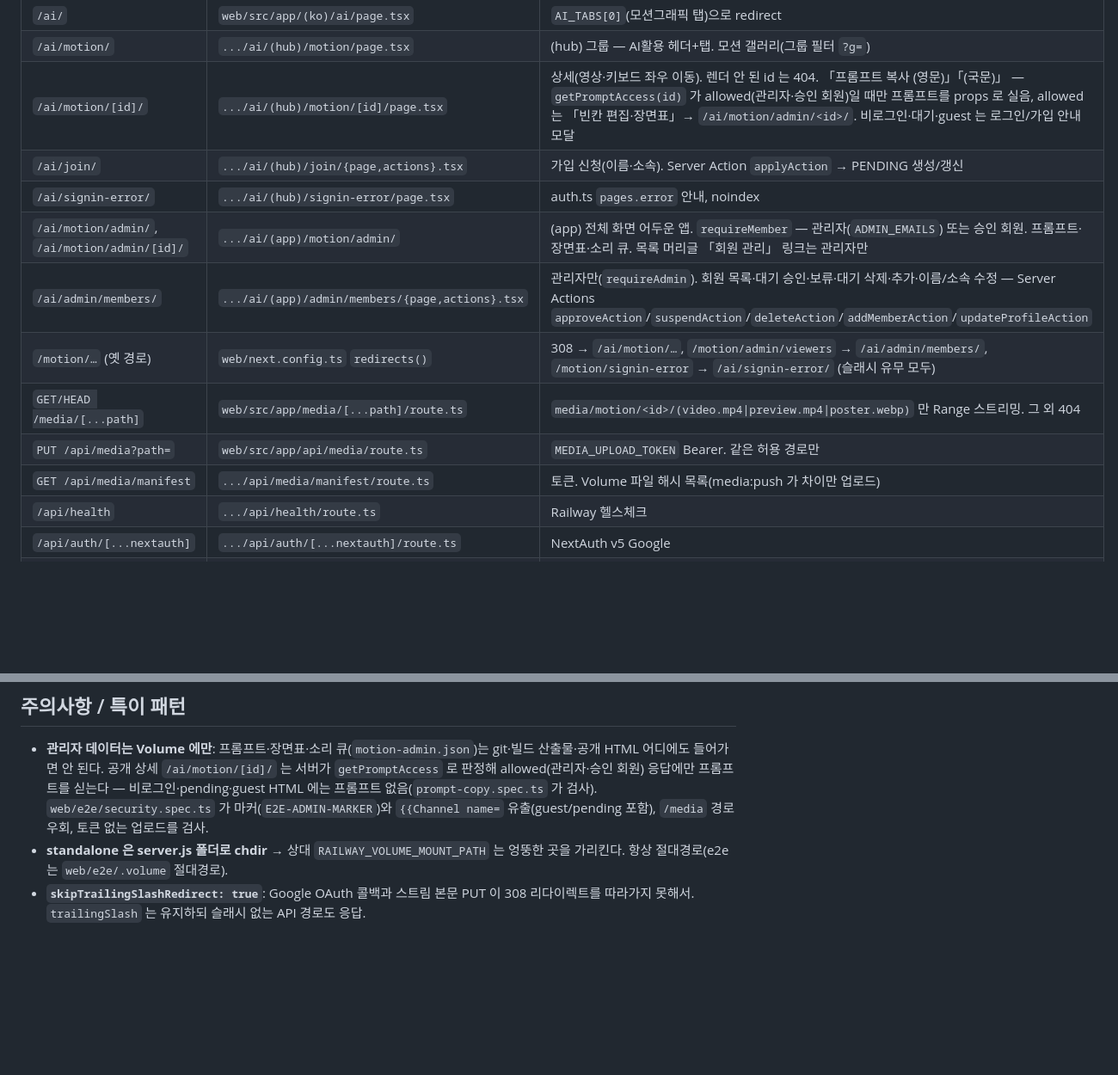
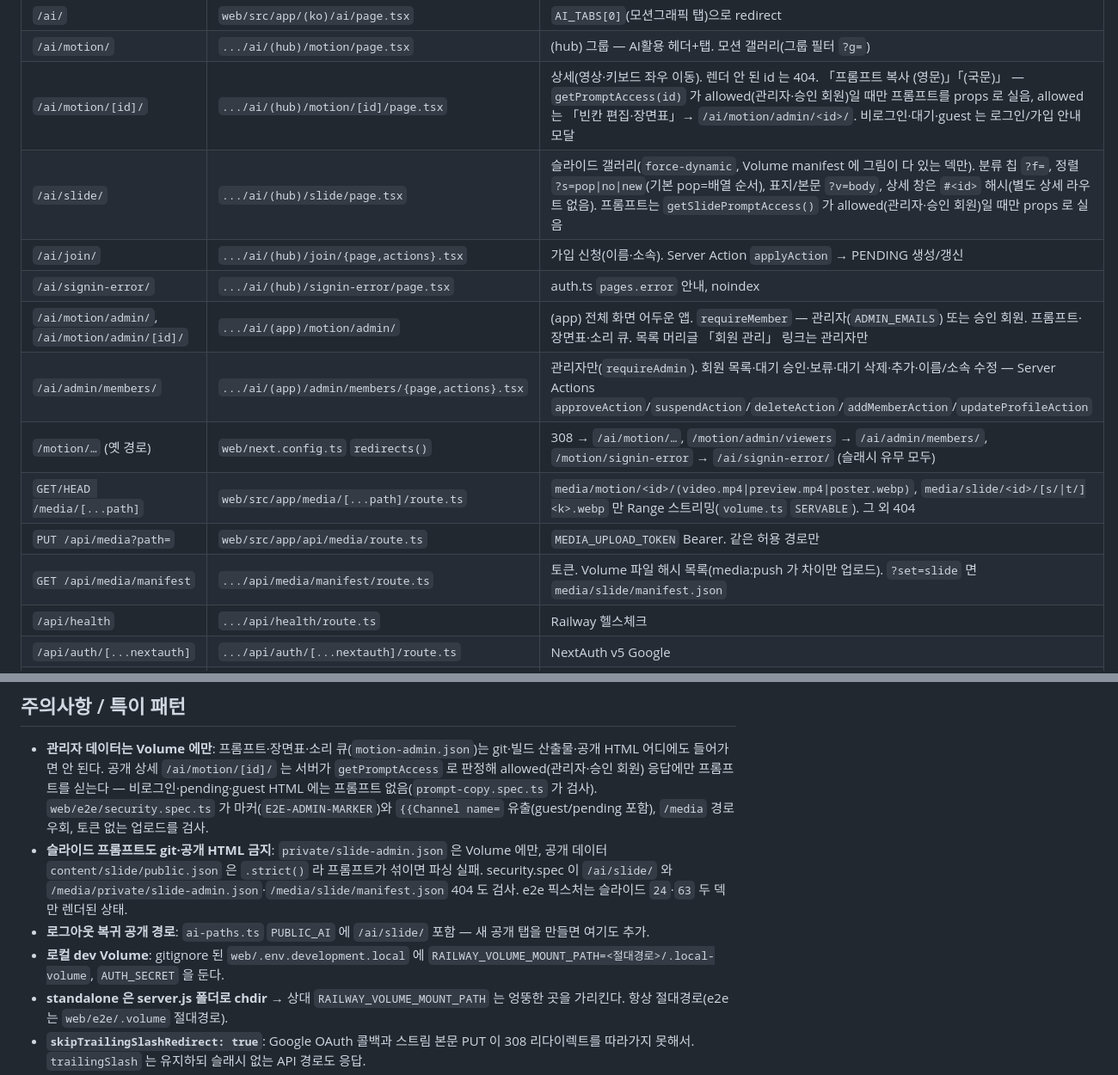
Before and after one commit to ChoisMath/my-introduction, a Markdown page: .claude/PROJECT_MAP.md, 2 parts joined by grey strips. Shown at 86% size. Rendered like a GitHub page; blank space fills up the shorter version.

```diff
--- a/.claude/PROJECT_MAP.md
+++ b/.claude/PROJECT_MAP.md
@@ -93,14 +97,15 @@
 | `/ai/` | `web/src/app/(ko)/ai/page.tsx` | `AI_TABS[0]`(모션그래픽 탭)으로 redirect |
 | `/ai/motion/` | `.../ai/(hub)/motion/page.tsx` | (hub) 그룹 — AI활용 헤더+탭. 모션 갤러리(그룹 필터 `?g=`) |
 | `/ai/motion/[id]/` | `.../ai/(hub)/motion/[id]/page.tsx` | 상세(영상·키보드 좌우 이동). 렌더 안 된 id 는 404. 「프롬프트 복사 (영문)」「(국문)」 — `getPromptAccess(id)` 가 allowed(관리자·승인 회원)일 때만 프롬프트를 props 로 실음, allowed 는 「빈칸 편집·장면표」→ `/ai/motion/admin/<id>/`. 비로그인·대기·guest 는 로그인/가입 안내 모달 |
+| `/ai/slide/` | `.../ai/(hub)/slide/page.tsx` | 슬라이드 갤러리(`force-dynamic`, Volume manifest 에 그림이 다 있는 덱만). 분류 칩 `?f=`, 정렬 `?s=pop\|no\|new`(기본 pop=배열 순서), 표지/본문 `?v=body`, 상세 창은 `#<id>` 해시(별도 상세 라우트 없음). 프롬프트는 `getSlidePromptAccess()` 가 allowed(관리자·승인 회원)일 때만 props 로 실음 |
 | `/ai/join/` | `.../ai/(hub)/join/{page,actions}.tsx` | 가입 신청(이름·소속). Server Action `applyAction` → PENDING 생성/갱신 |
 | `/ai/signin-error/` | `.../ai/(hub)/signin-error/page.tsx` | auth.ts `pages.error` 안내, noindex |
 | `/ai/motion/admin/`, `/ai/motion/admin/[id]/` | `.../ai/(app)/motion/admin/` | (app) 전체 화면 어두운 앱. `requireMember` — 관리자(`ADMIN_EMAILS`) 또는 승인 회원. 프롬프트·장면표·소리 큐. 목록 머리글 「회원 관리」 링크는 관리자만 |
 | `/ai/admin/members/` | `.../ai/(app)/admin/members/{page,actions}.tsx` | 관리자만(`requireAdmin`). 회원 목록·대기 승인·보류·대기 삭제·추가·이름/소속 수정 — Server Actions `approveAction`/`suspendAction`/`deleteAction`/`addMemberAction`/`updateProfileAction` |
 | `/motion/…` (옛 경로) | `web/next.config.ts` `redirects()` | 308 → `/ai/motion/…`, `/motion/admin/viewers` → `/ai/admin/members/`, `/motion/signin-error` → `/ai/signin-error/` (슬래시 유무 모두) |
-| `GET/HEAD /media/[...path]` | `web/src/app/media/[...path]/route.ts` | `media/motion/<id>/(video.mp4\|preview.mp4\|poster.webp)` 만 Range 스트리밍. 그 외 404 |
+| `GET/HEAD /media/[...path]` | `web/src/app/media/[...path]/route.ts` | `media/motion/<id>/(video.mp4\|preview.mp4\|poster.webp)`, `media/slide/<id>/[s/\|t/]<k>.webp` 만 Range 스트리밍(`volume.ts` `SERVABLE`). 그 외 404 |
 | `PUT /api/media?path=` | `web/src/app/api/media/route.ts` | `MEDIA_UPLOAD_TOKEN` Bearer. 같은 허용 경로만 |
-| `GET /api/media/manifest` | `.../api/media/manifest/route.ts` | 토큰. Volume 파일 해시 목록(media:push 가 차이만 업로드) |
+| `GET /api/media/manifest` | `.../api/media/manifest/route.ts` | 토큰. Volume 파일 해시 목록(media:push 가 차이만 업로드). `?set=slide` 면 `media/slide/manifest.json` |
 | `/api/health` | `.../api/health/route.ts` | Railway 헬스체크 |
 | `/api/auth/[...nextauth]` | `.../api/auth/[...nextauth]/route.ts` | NextAuth v5 Google |
 | `#hero #stats #timeline #pillars #projects #ai #books #lectures #contact` | `web/src/lib/sections.ts` `SECTION_IDS` | Nav 앵커·e2e 검증 기준 |
@@ -240,6 +256,9 @@ zod 스키마로 검증되는 JSON. `getContent(locale)` 이 파싱·캐시, `np
 
 ## 주의사항 / 특이 패턴
 - **관리자 데이터는 Volume 에만**: 프롬프트·장면표·소리 큐(`motion-admin.json`)는 git·빌드 산출물·공개 HTML 어디에도 들어가면 안 된다. 공개 상세 `/ai/motion/[id]/` 는 서버가 `getPromptAccess` 로 판정해 allowed(관리자·승인 회원) 응답에만 프롬프트를 싣는다 — 비로그인·pending·guest HTML 에는 프롬프트 없음(`prompt-copy.spec.ts` 가 검사). `web/e2e/security.spec.ts` 가 마커(`E2E-ADMIN-MARKER`)와 `{{Channel name=` 유출(guest/pending 포함), `/media` 경로 우회, 토큰 없는 업로드를 검사.
+- **슬라이드 프롬프트도 git·공개 HTML 금지**: `private/slide-admin.json` 은 Volume 에만, 공개 데이터 `content/slide/public.json` 은 `.strict()` 라 프롬프트가 섞이면 파싱 실패. security.spec 이 `/ai/slide/` 와 `/media/private/slide-admin.json`·`/media/slide/manifest.json` 404 도 검사. e2e 픽스처는 슬라이드 `24`·`63` 두 덱만 렌더된 상태.
+- **로그아웃 복귀 공개 경로**: `ai-paths.ts` `PUBLIC_AI` 에 `/ai/slide/` 포함 — 새 공개 탭을 만들면 여기도 추가.
+- **로컬 dev Volume**: gitignore 된 `web/.env.development.local` 에 `RAILWAY_VOLUME_MOUNT_PATH=<절대경로>/.local-volume`, `AUTH_SECRET` 을 둔다.
 - **standalone 은 server.js 폴더로 chdir** → 상대 `RAILWAY_VOLUME_MOUNT_PATH` 는 엉뚱한 곳을 가리킨다. 항상 절대경로(e2e 는 `web/e2e/.volume` 절대경로).
 - **`skipTrailingSlashRedirect: true`**: Google OAuth 콜백과 스트림 본문 PUT 이 308 리다이렉트를 따라가지 못해서. `trailingSlash` 는 유지하되 슬래시 없는 API 경로도 응답.
 - **모션 페이지는 `force-dynamic`**: 렌더 여부를 Volume 에서 읽기 때문. 관리자 표 `.prose-cell` 의 어절 단위 줄바꿈은 긴 장면 설명용 의도된 반응형 규칙 예외.
```
Also changed, not shown: other parts of .claude/PROJECT_MAP.md (+25 -10 lines).
